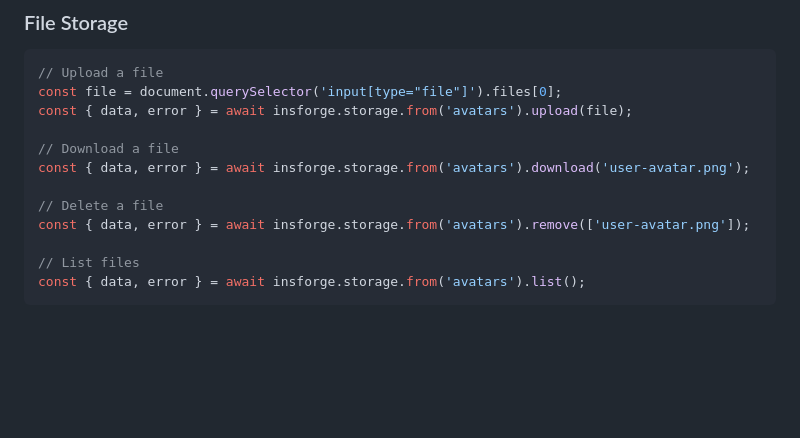
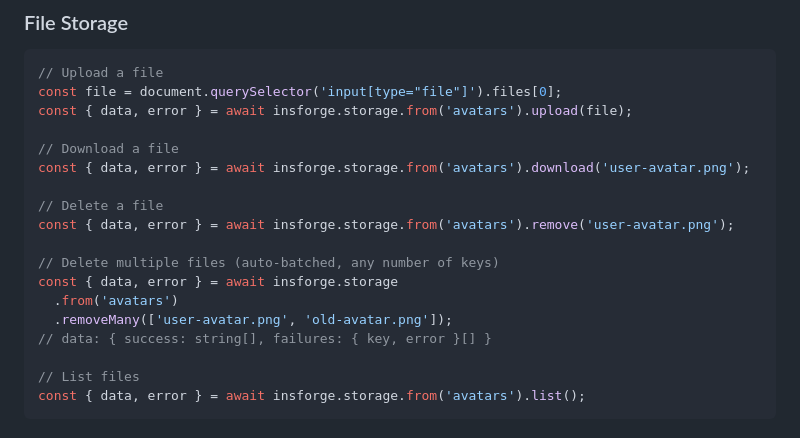
Before and after one commit to InsForge/InsForge-sdk-js, a Markdown page: README.md, the part around the change. GitHub-like rendering; blank space fills up the shorter version.

Commit message:
docs: fix storage remove() usage and document removeMany

```diff
--- a/README.md
+++ b/README.md
@@ -212,7 +212,13 @@ const { data, error } = await insforge.storage.from('avatars').upload(file);
 const { data, error } = await insforge.storage.from('avatars').download('user-avatar.png');
 
 // Delete a file
-const { data, error } = await insforge.storage.from('avatars').remove(['user-avatar.png']);
+const { data, error } = await insforge.storage.from('avatars').remove('user-avatar.png');
+
+// Delete multiple files (auto-batched, any number of keys)
+const { data, error } = await insforge.storage
+  .from('avatars')
+  .removeMany(['user-avatar.png', 'old-avatar.png']);
+// data: { success: string[], failures: { key, error }[] }
 
 // List files
 const { data, error } = await insforge.storage.from('avatars').list();
```
